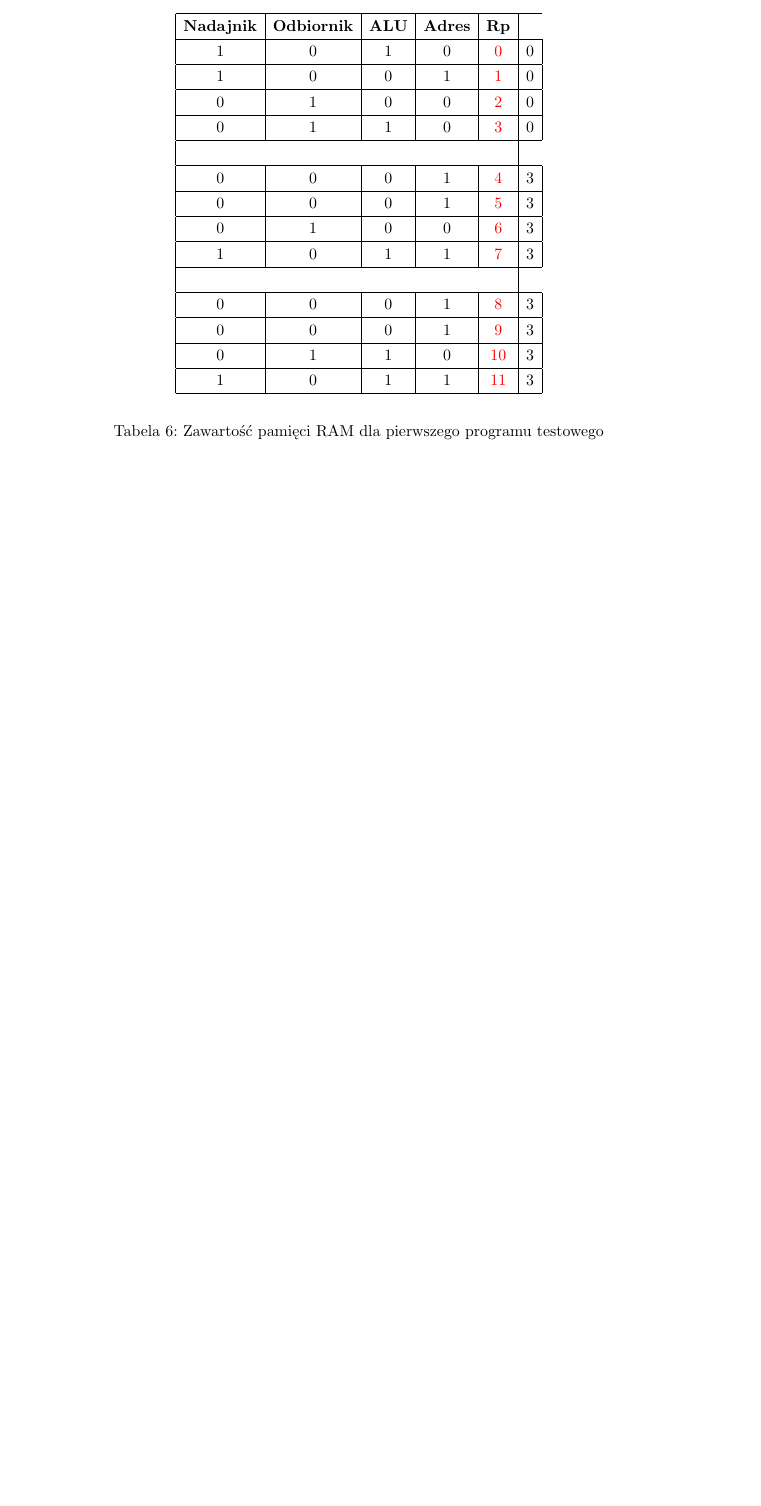
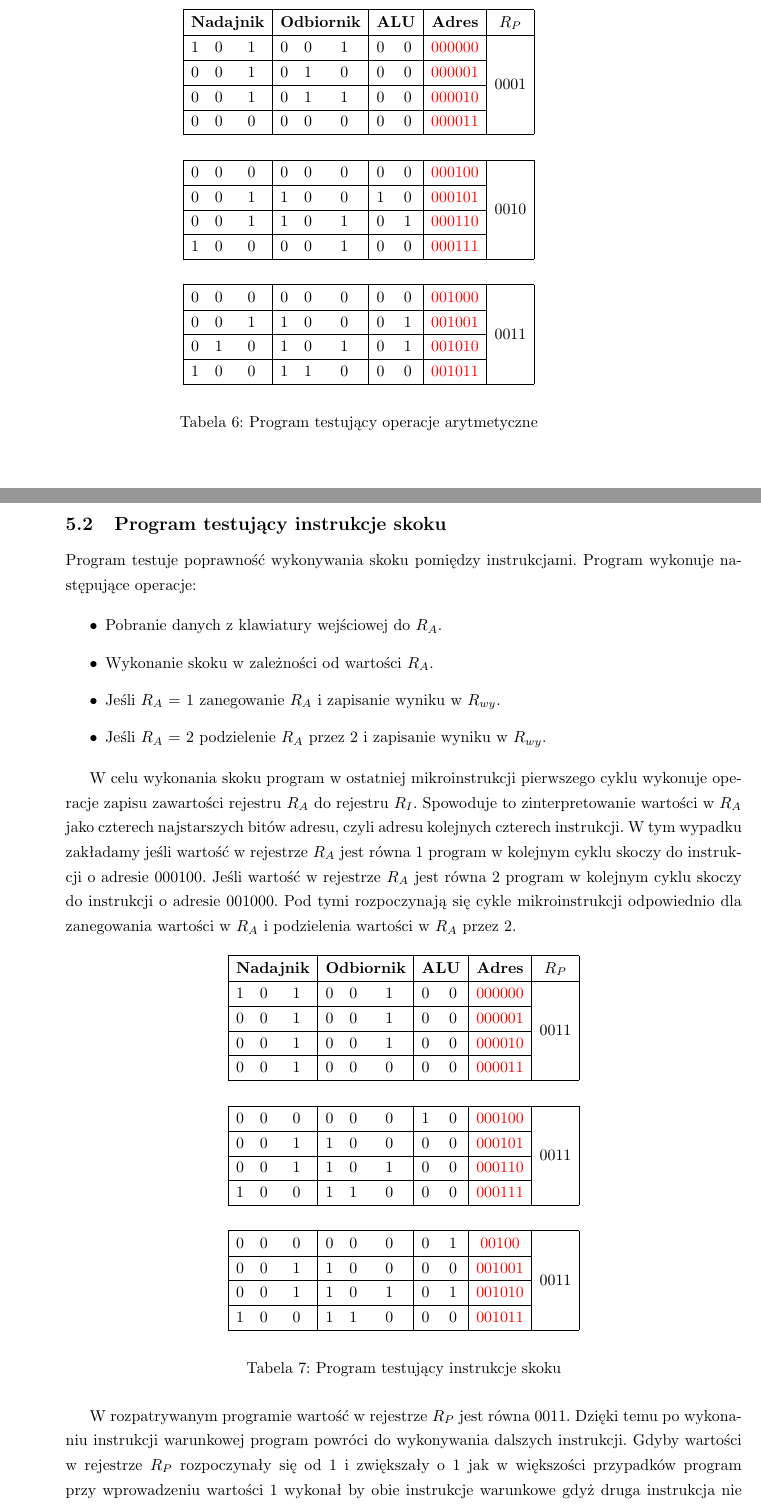
Before and after one commit to mysteriousCzrsX/bus_simulator, a LaTeX paper (docs/main.tex, which reads docs/testy/testy.tex): part of page 34 of 38 before the commit and two parts of pages 34 and 35 of 39 after it, the two joined at a grey line, cut so that both start at the same text, the shorter picture padded with empty space. Compiled offline with pdfLaTeX.

Commit message:
Tests chapter

```diff
--- a/docs/main.tex
+++ b/docs/main.tex
@@ -7,6 +7,7 @@
 \usepackage[polish, english]{babel}
 \usepackage{listings}
 \usepackage{xcolor}
+\usepackage{multirow}
 
 \definecolor{codegreen}{rgb}{0,0.6,0}
 \definecolor{codegray}{rgb}{0.5,0.5,0.5}
--- a/docs/testy/testy.tex
+++ b/docs/testy/testy.tex
@@ -29,25 +53,72 @@
     \begin{table}[ht]
         \[
-        \begin{array}{|c|c|c|c|c|c|}
+        \begin{array}{|ccc|ccc|cc|c|c|}
         \hline
-        \textbf{Nadajnik} & \textbf{Odbiornik} & \textbf{ALU} & \textbf{Adres} & \textbf{Rp} \\ \hline
-        1 & 0 & 1 & 0 & \textcolor{red}{0} & 0 \\ \hline
-        1 & 0 & 0 & 1 & \textcolor{red}{1} & 0 \\ \hline
-        0 & 1 & 0 & 0 & \textcolor{red}{2} & 0 \\ \hline
-        0 & 1 & 1 & 0 & \textcolor{red}{3} & 0 \\ \hline
-        \multicolumn{5}{|c|}{} \\ \hline
-        0 & 0 & 0 & 1 & \textcolor{red}{4} & 3 \\ \hline
-        0 & 0 & 0 & 1 & \textcolor{red}{5} & 3 \\ \hline
-        0 & 1 & 0 & 0 & \textcolor{red}{6} & 3 \\ \hline
-        1 & 0 & 1 & 1 & \textcolor{red}{7} & 3 \\ \hline
-        \multicolumn{5}{|c|}{} \\ \hline
-        0 & 0 & 0 & 1 & \textcolor{red}{8} & 3 \\ \hline
-        0 & 0 & 0 & 1 & \textcolor{red}{9} & 3 \\ \hline
-        0 & 1 & 1 & 0 & \textcolor{red}{10} & 3 \\ \hline
-        1 & 0 & 1 & 1 & \textcolor{red}{11} & 3 \\ \hline
+        \multicolumn{3}{|c|}{\textbf{Nadajnik}} & \multicolumn{3}{|c|}{\textbf{Odbiornik}}
+        & \multicolumn{2}{|c|}{\textbf{ALU}} & \textbf{Adres} & \textbf{$R_P$} \\ \hline
+        1 & 0 & 1 & 0 & 0 & 1 & 0 & 0 & \textcolor{red}{0000 00} & \multirow{4}{*}{0001} \\ \cline{1-9}
+        0 & 0 & 1 & 0 & 1 & 0 & 0 & 0 & \textcolor{red}{0000 01} & \\ \cline{1-9}
+        0 & 0 & 1 & 0 & 1 & 1 & 0 & 0 & \textcolor{red}{0000 10} & \\ \cline{1-9}
+        0 & 0 & 0 & 0 & 0 & 0 & 0 & 0 & \textcolor{red}{0000 11} & \\ \hline
+        \multicolumn{5}{c}{} \\ \hline
+        0 & 0 & 0 & 0 & 0 & 0 & 0 & 0 & \textcolor{red}{0001 00} & \multirow{4}{*}{0010} \\ \cline{1-9}
+        0 & 0 & 1 & 1 & 0 & 0 & 1 & 0 & \textcolor{red}{0001 01} & \\ \cline{1-9}
+        0 & 0 & 1 & 1 & 0 & 1 & 0 & 1 & \textcolor{red}{0001 10} & \\ \cline{1-9}
+        1 & 0 & 0 & 0 & 0 & 1 & 0 & 0 & \textcolor{red}{0001 11} & \\ \hline
+        \multicolumn{5}{c}{} \\ \hline
+        0 & 0 & 0 & 0 & 0 & 0 & 0 & 0 & \textcolor{red}{0010 00} & \multirow{4}{*}{0011} \\ \cline{1-9}
+        0 & 0 & 1 & 1 & 0 & 0 & 0 & 1 & \textcolor{red}{0010 01} &  \\ \cline{1-9}
+        0 & 1 & 0 & 1 & 0 & 1 & 0 & 1 & \textcolor{red}{0010 10} & \\ \cline{1-9}
+        1 & 0 & 0 & 1 & 1 & 0 & 0 & 0 & \textcolor{red}{0010 11} & \\ \hline
         \end{array}
         \]
-        \caption{Zawartość pamięci RAM dla pierwszego programu testowego}
+        \caption{Program testujący operacje arytmetyczne}
     \end{table}
 
+\subsection{Program testujący instrukcje skoku}
+
+    Program testuje poprawność wykonywania skoku pomiędzy instrukcjami. Program wykonuje następujące operacje:
+
+    \begin{itemize}
+        \item Pobranie danych z klawiatury wejściowej do $R_A$.
+        \item Wykonanie skoku w zależności od wartości $R_A$.
+        \item Jeśli $R_A$ = 1 zanegowanie $R_A$ i zapisanie wyniku w $R_{wy}$.
+        \item Jeśli $R_A$ = 2 podzielenie $R_A$ przez 2 i zapisanie wyniku w $R_{wy}$.
+    \end{itemize}
+
+    W celu wykonania skoku program w ostatniej mikroinstrukcji pierwszego cyklu wykonuje operacje zapisu zawartości rejestru $R_A$ do rejestru $R_I$.
+    Spowoduje to zinterpretowanie wartości w $R_A$ jako czterech najstarszych bitów adresu, czyli adresu kolejnych czterech instrukcji.
+    W tym wypadku zakładamy jeśli wartość w rejestrze $R_A$ jest równa 1 program w kolejnym cyklu skoczy do instrukcji o adresie 000100.
+    Jeśli wartość w rejestrze $R_A$ jest równa 2 program w kolejnym cyklu skoczy do instrukcji o adresie 001000. Pod tymi rozpoczynają się
+    cykle mikroinstrukcji odpowiednio dla zanegowania wartości w $R_A$ i podzielenia wartości w $R_A$ przez 2.
+
+    \begin{table}[ht]
+        \[
+        \begin{array}{|ccc|ccc|cc|c|c|}
+        \hline
+        \multicolumn{3}{|c|}{\textbf{Nadajnik}} & \multicolumn{3}{|c|}{\textbf{Odbiornik}}
+        & \multicolumn{2}{|c|}{\textbf{ALU}} & \textbf{Adres} & \textbf{$R_P$} \\ \hline
+        1 & 0 & 1 & 0 & 0 & 1 & 0 & 0 & \textcolor{red}{0000 00} & \multirow{4}{*}{0011} \\ \cline{1-9}
+        0 & 0 & 1 & 0 & 0 & 1 & 0 & 0 & \textcolor{red}{0000 01} & \\ \cline{1-9}
+        0 & 0 & 1 & 0 & 0 & 1 & 0 & 0 & \textcolor{red}{0000 10} & \\ \cline{1-9}
+        0 & 0 & 1 & 0 & 0 & 0 & 0 & 0 & \textcolor{red}{0000 11} & \\ \hline
+        \multicolumn{5}{c}{} \\ \hline
+        0 & 0 & 0 & 0 & 0 & 0 & 1 & 0 & \textcolor{red}{0001 00} & \multirow{4}{*}{0011} \\ \cline{1-9}
+        0 & 0 & 1 & 1 & 0 & 0 & 0 & 0 & \textcolor{red}{0001 01} & \\ \cline{1-9}
+        0 & 0 & 1 & 1 & 0 & 1 & 0 & 0 & \textcolor{red}{0001 10} & \\ \cline{1-9}
+        1 & 0 & 0 & 1 & 1 & 0 & 0 & 0 & \textcolor{red}{0001 11} & \\ \hline
+        \multicolumn{5}{c}{} \\ \hline
+        0 & 0 & 0 & 0 & 0 & 0 & 0 & 1 & \textcolor{red}{0010 0} & \multirow{4}{*}{0011} \\ \cline{1-9}
+        0 & 0 & 1 & 1 & 0 & 0 & 0 & 0 & \textcolor{red}{0010 01} &  \\ \cline{1-9}
+        0 & 0 & 1 & 1 & 0 & 1 & 0 & 1 & \textcolor{red}{0010 10} & \\ \cline{1-9}
+        1 & 0 & 0 & 1 & 1 & 0 & 0 & 0 & \textcolor{red}{0010 11} & \\ \hline
+        \end{array}
+        \]
+        \caption{Program testujący instrukcje skoku}
+    \end{table}
+
+    W rozpatrywanym programie wartość w rejestrze $R_P$ jest równa 0011. Dzięki temu po wykonaniu instrukcji warunkowej program
+    powróci do wykonywania dalszych instrukcji. Gdyby wartości w rejestrze $R_P$ rozpoczynały się od 1 i zwiększały o 1  jak w większości
+    przypadków program przy wprowadzeniu wartości 1 wykonał by obie instrukcje warunkowe gdyż druga instrukcja nie zostałaby pominięta.
+
 \end{document}
```
Also changed, not shown: docs/szyna-danych.pdf (deleted), docs/testy/testy.tex (24 more changed lines), 1 other file.
